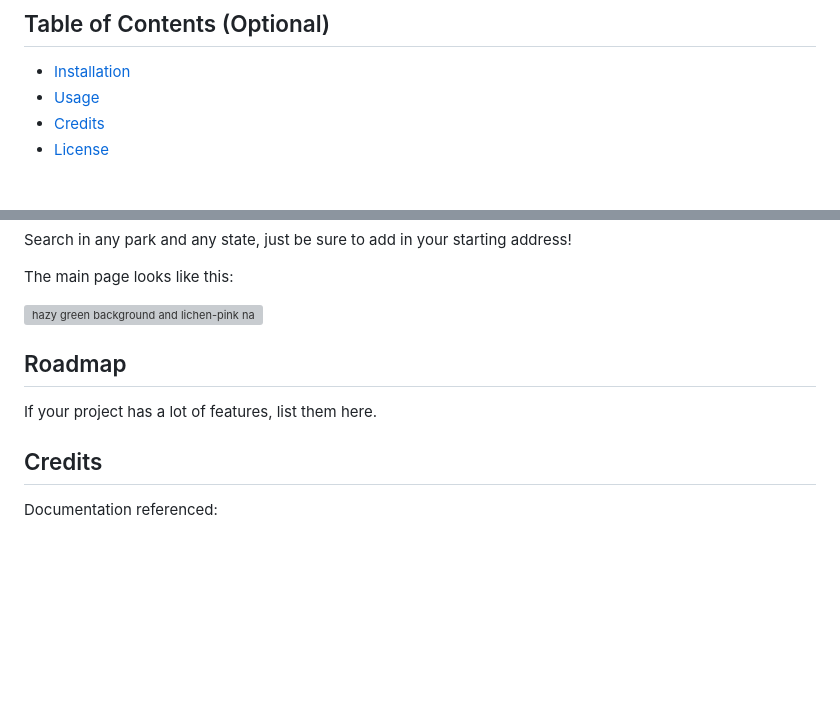
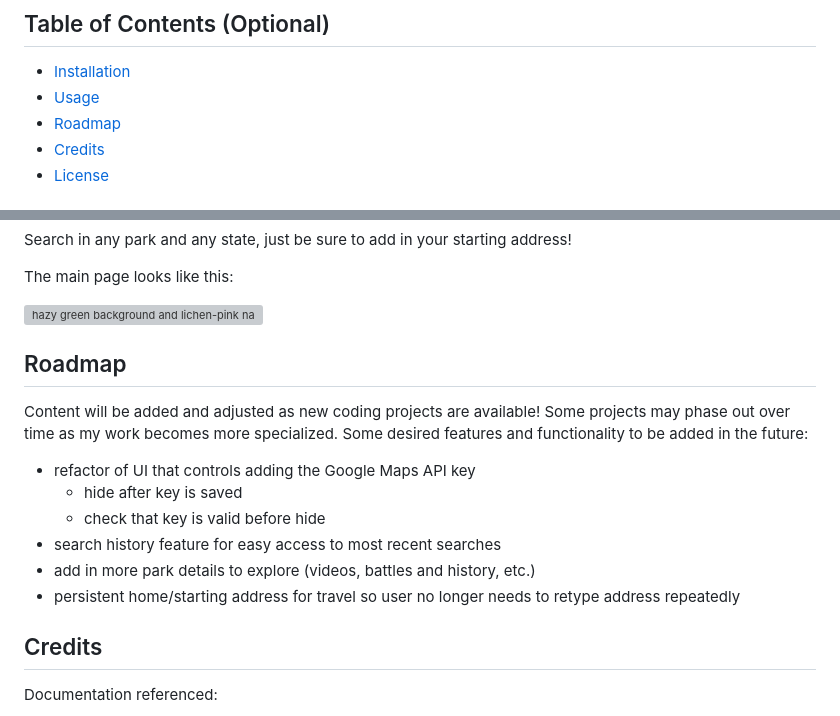
Before and after one commit to miacias/state-park-excursion, a Markdown page: README.md, 2 parts joined by grey strips. Rendered like a GitHub page; blank space fills up the shorter version; grey boxes are pictures that could not be loaded.

Commit message:
added roadmap

```diff
--- a/README.md
+++ b/README.md
@@ -20,6 +20,7 @@ This project was founded by three creators: Mia, Mike, and Josh. We learned how
 
 - [Installation](#installation)
 - [Usage](#usage)
+- [Roadmap](#roadmap)
 - [Credits](#credits)
 - [License](#license)
 
@@ -50,9 +51,17 @@ The main page looks like this:
 
 ![hazy green background and lichen-pink navbar surrounds a carousel of outdoorsy images](./assets/images/planning/screencapture-Explore-our-National-Parks.png)
 
+
 ## Roadmap
 
-If your project has a lot of features, list them here.
+Content will be added and adjusted as new coding projects are available! Some projects may phase out over time as my work becomes more specialized. Some desired features and functionality to be added in the future:
+- refactor of UI that controls adding the Google Maps API key
+	- hide after key is saved
+	- check that key is valid before hide
+- search history feature for easy access to most recent searches
+- add in more park details to explore (videos, battles and history, etc.)
+- persistent home/starting address for travel so user no longer needs to retype address repeatedly
+
 
 ## Credits
 
```
